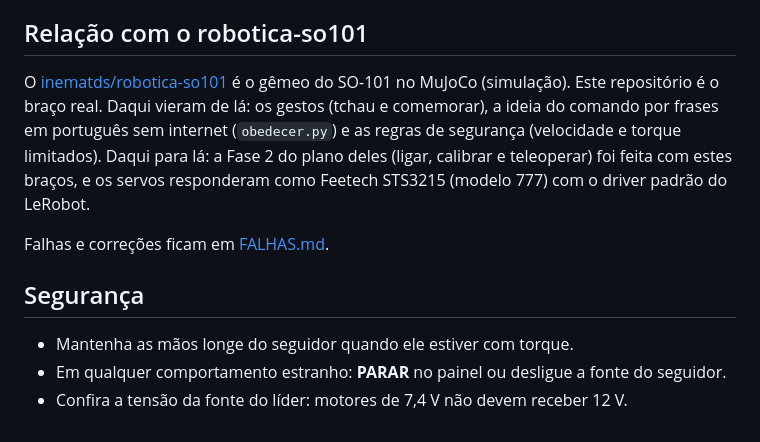
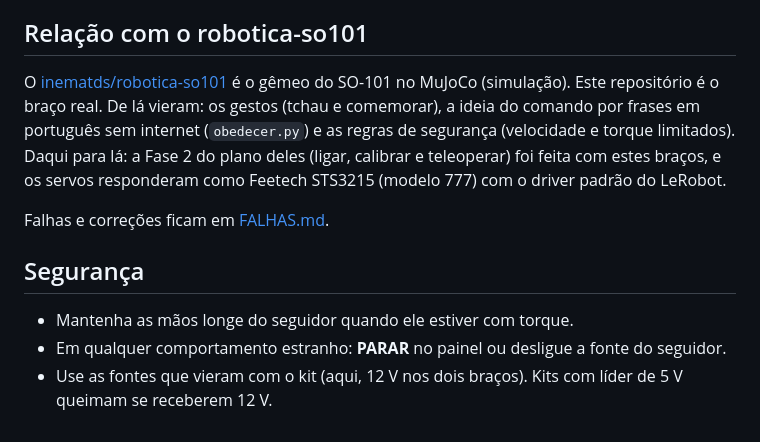
Before and after one commit to NeiMaldaner/painel-so101, a Markdown page: README.md, the part around the change. Drawn GitHub-style.

Commit message:
README: ajustes de texto
Co-Authored-By: Claude Opus 5.5 <noreply@anthropic.com>

```diff
--- a/README.md
+++ b/README.md
@@ -53,7 +53,7 @@ Os dados ficam em `.dados/` (calibração, exercícios, pose de repouso) e não
 ## Relação com o robotica-so101
 
 O [inematds/robotica-so101](https://github.com/inematds/robotica-so101) é o gêmeo do SO-101 no MuJoCo (simulação).
-Este repositório é o braço real. Daqui vieram de lá: os gestos (tchau e comemorar), a ideia do comando por frases
+Este repositório é o braço real. De lá vieram: os gestos (tchau e comemorar), a ideia do comando por frases
 em português sem internet (`obedecer.py`) e as regras de segurança (velocidade e torque limitados).
 Daqui para lá: a Fase 2 do plano deles (ligar, calibrar e teleoperar) foi feita com estes braços, e os servos
 responderam como Feetech STS3215 (modelo 777) com o driver padrão do LeRobot.
@@ -64,4 +64,4 @@ Falhas e correções ficam em [FALHAS.md](FALHAS.md).
 
 - Mantenha as mãos longe do seguidor quando ele estiver com torque.
 - Em qualquer comportamento estranho: **PARAR** no painel ou desligue a fonte do seguidor.
-- Confira a tensão da fonte do líder: motores de 7,4 V não devem receber 12 V.
+- Use as fontes que vieram com o kit (aqui, 12 V nos dois braços). Kits com líder de 5 V queimam se receberem 12 V.
```
